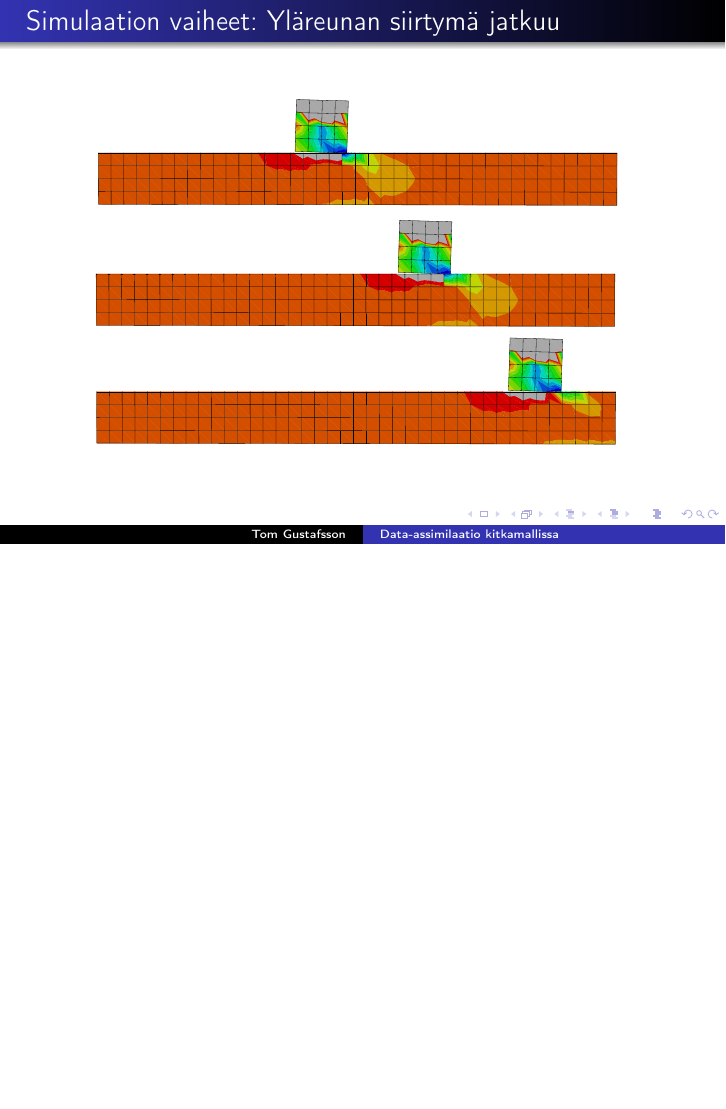
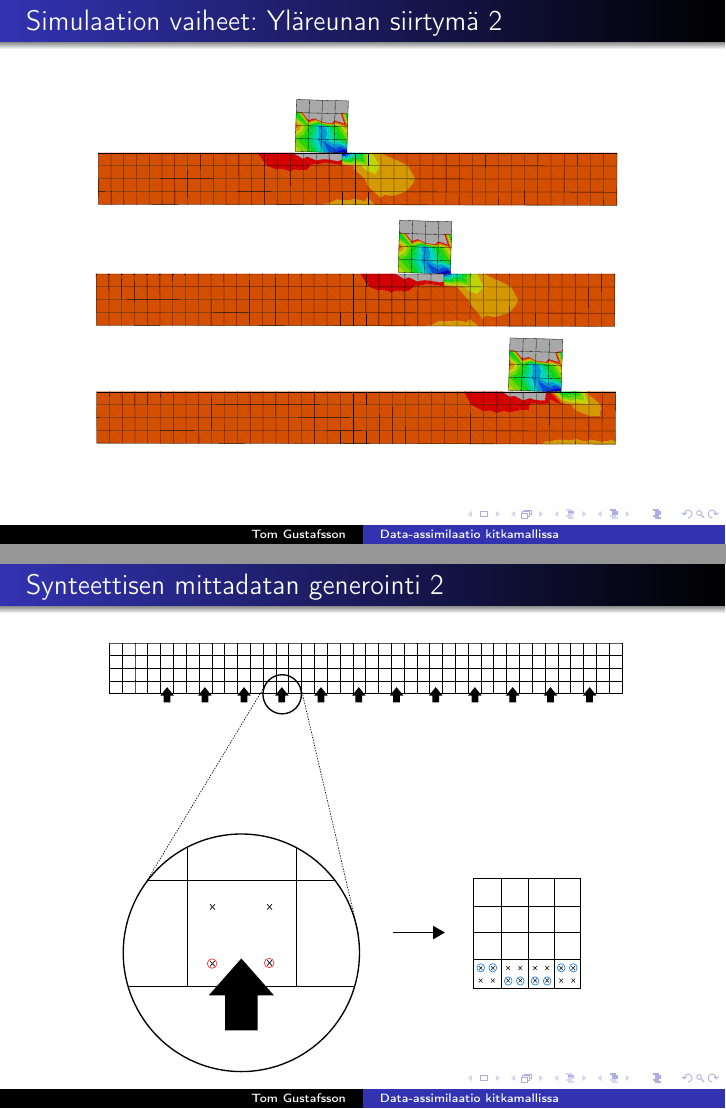
Before and after one commit to kinnala/kandi-presentation, LaTeX slides (beamer.tex): page 6 of 8 before the commit and pages 6 and 9 of 9 after it, the two joined at a grey line, the shorter picture padded with empty space. Compiled offline with pdfLaTeX.

Commit message:
More progress

```diff
--- a/beamer.tex
+++ b/beamer.tex
@@ -70,7 +70,7 @@
 
 \end{frame}
 
-\begin{frame}{Simulaation vaiheet: Yläreunan siirtymä jatkuu}
+\begin{frame}{Simulaation vaiheet: Yläreunan siirtymä 2}
 
 \begin{figure}
 \includegraphics[width=10cm]{anim3.pdf}\\
@@ -109,4 +109,12 @@
 
 \end{frame}
 
+\begin{frame}{Synteettisen mittadatan generointi 2}
+
+\begin{figure}
+\includegraphics[width=10cm]{fretting_meas_tarkempi.pdf}
+\end{figure}
+
+\end{frame}
+
 \end{document}
```
Also changed, not shown: beamer.pdf, fretting_meas_tarkempi.pdf (added), 4 other files.
